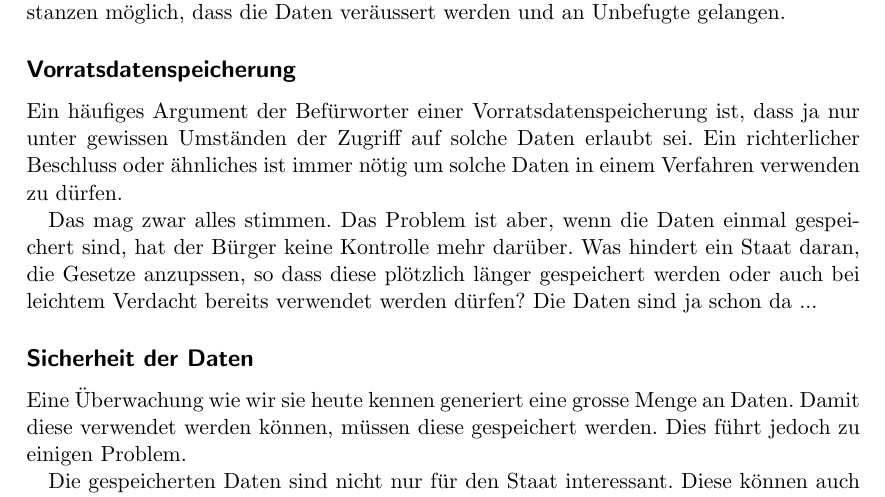
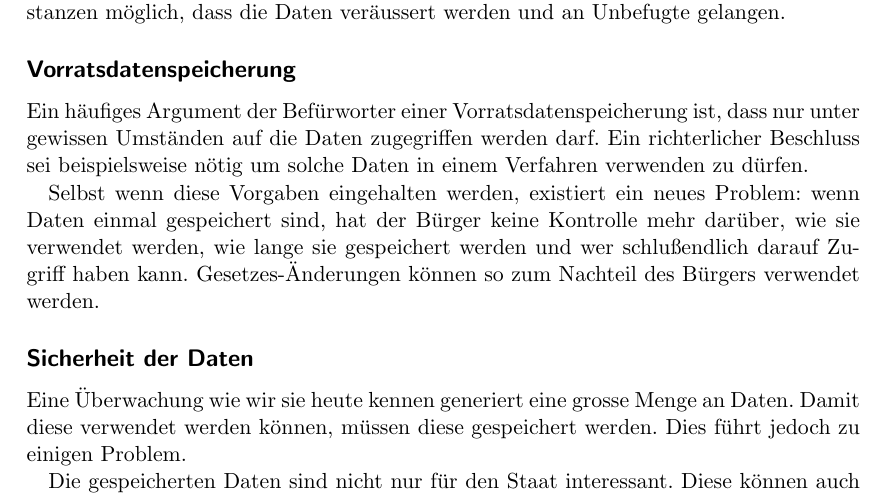
Before and after one commit to abcgit/krypto, a LaTeX document (fallstudie.tex, which reads thesen_kontra.tex): part of page 6 of 10, cut so that both start at the same text. Compiled offline with pdfLaTeX.

Commit message:
Vorratsdatenspeicherung geändert / umformuliert
Signed-off-by: Nico Schottelius <nico@brief.schottelius.org>

```diff
--- a/thesen_kontra.tex
+++ b/thesen_kontra.tex
@@ -12,18 +12,21 @@ Ein anderes Gefahrenpotential geht von den Angestellten dieser Stelle aus oder
 sogar vom Betreiber (wie z.B. der Staat).
 Es ist auch bei scheinbar vertrauenswürdigen Instanzen möglich,
 dass die Daten veräussert werden und an Unbefugte gelangen.
+% Nico: ok
 
 \subsection*{Vorratsdatenspeicherung}
+% Nico: Sollten wir den Begriff nicht erstmal irgendwo erklären?
 Ein häufiges Argument der Befürworter einer Vorratsdatenspeicherung ist,
-dass ja nur unter gewissen Umständen der Zugriff auf solche Daten erlaubt sei.
-Ein richterlicher Beschluss oder ähnliches ist immer nötig um solche Daten
+dass nur unter gewissen Umständen auf die Daten zugegriffen werden darf.
+Ein richterlicher Beschluss sei beispielsweise nötig um solche Daten
 in einem Verfahren verwenden zu dürfen.
 
-Das mag zwar alles stimmen. Das Problem ist aber, wenn die Daten einmal
-gespeichert sind, hat der Bürger keine Kontrolle mehr darüber.
-Was hindert ein Staat daran, die Gesetze anzupssen, so dass diese plötzlich
-länger gespeichert werden oder auch bei leichtem Verdacht bereits verwendet
-werden dürfen? Die Daten sind ja schon da ...
+Selbst wenn diese Vorgaben eingehalten werden, existiert ein
+neues Problem: wenn Daten einmal gespeichert sind, hat der
+Bürger keine Kontrolle mehr darüber, wie sie verwendet werden,
+wie lange sie gespeichert werden und wer schlußendlich darauf
+Zugriff haben kann. Gesetzes-Änderungen können so zum Nachteil
+des Bürgers verwendet werden.
 
 \subsection*{Sicherheit der Daten}
 Eine Überwachung wie wir sie heute kennen generiert eine grosse Menge an Daten.
```
